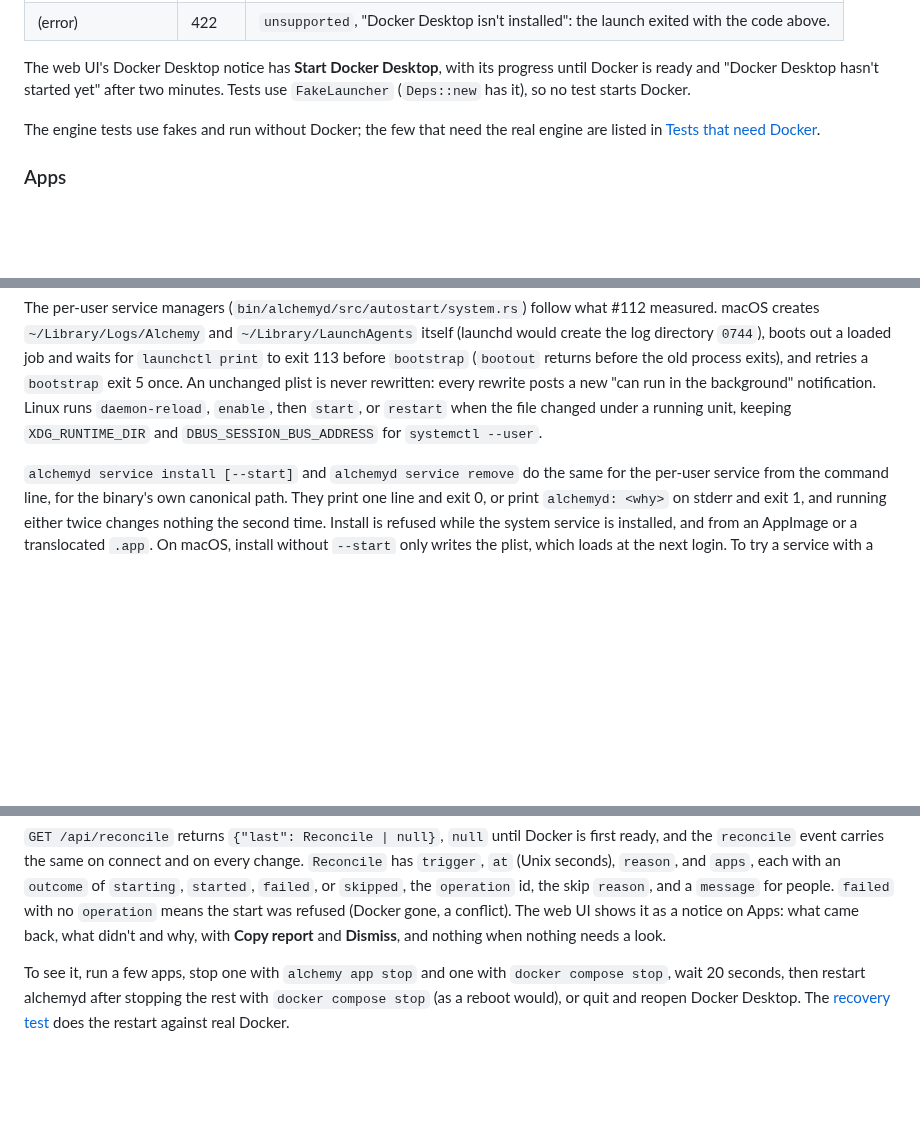
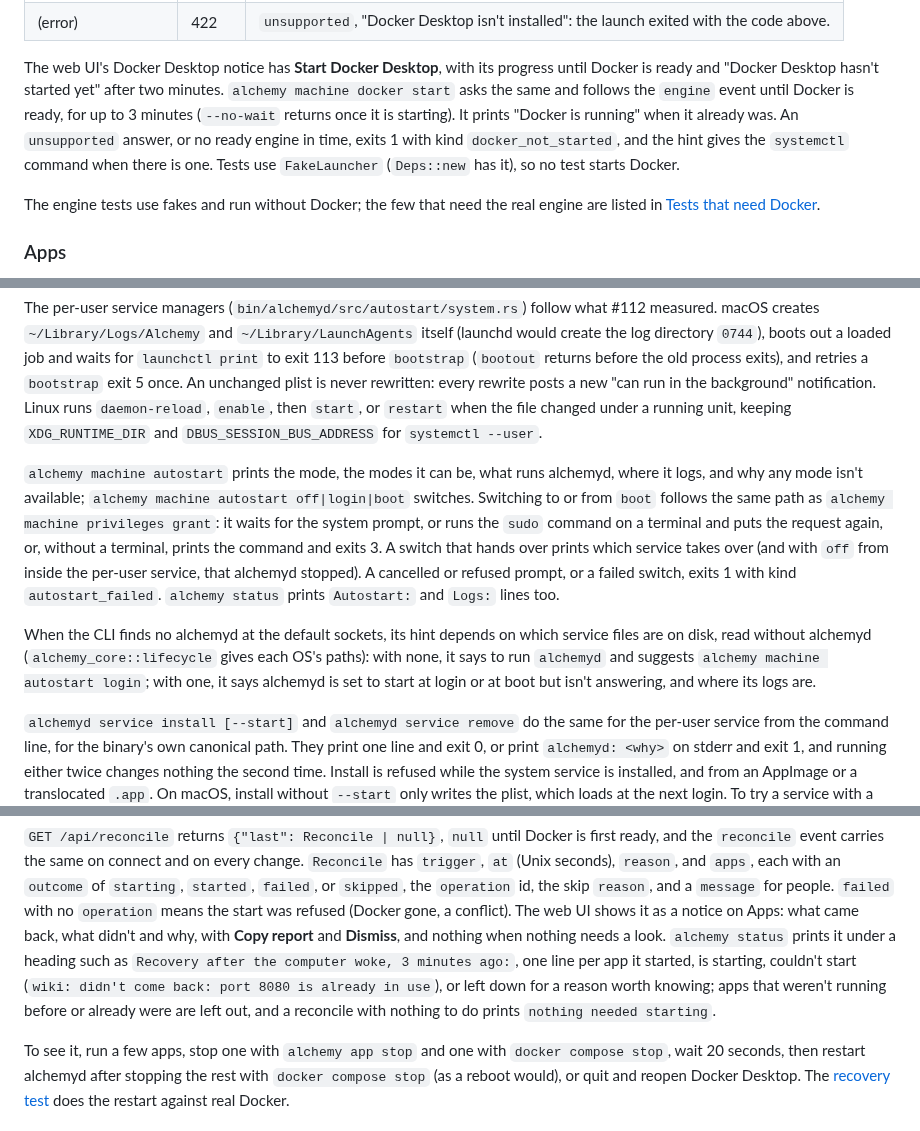
Before and after one commit to hostingaccessories/alchemy, a Markdown page: docs/DEVELOPMENT.md, 3 parts joined by grey strips. Drawn GitHub-style; blank space fills up the shorter version.

Commit message:
docs: describe alchemy machine autostart, alchemy machine docker start, recovery in alchemy status, and the hint when no alchemyd answers (#121)

```diff
--- a/docs/DEVELOPMENT.md
+++ b/docs/DEVELOPMENT.md
@@ -292,7 +292,12 @@ at once and the `engine` event reports the rest:
 
 The web UI's Docker Desktop notice has **Start Docker Desktop**, with its
 progress until Docker is ready and "Docker Desktop hasn't started yet"
-after two minutes. Tests use `FakeLauncher` (`Deps::new` has it), so no
+after two minutes. `alchemy machine docker start` asks the same and
+follows the `engine` event until Docker is ready, for up to 3 minutes
+(`--no-wait` returns once it is starting). It prints "Docker is running"
+when it already was. An `unsupported` answer, or no ready engine in time,
+exits 1 with kind `docker_not_started`, and the hint gives the
+`systemctl` command when there is one. Tests use `FakeLauncher` (`Deps::new` has it), so no
 test starts Docker.
 
 The engine tests use fakes and run without Docker; the few that need the
@@ -1143,6 +1148,25 @@ notification. Linux runs `daemon-reload`, `enable`, then `start`, or
 `restart` when the file changed under a running unit, keeping
 `XDG_RUNTIME_DIR` and `DBUS_SESSION_BUS_ADDRESS` for `systemctl --user`.
 
+`alchemy machine autostart` prints the mode, the modes it can be, what
+runs alchemyd, where it logs, and why any mode isn't available;
+`alchemy machine autostart off|login|boot` switches. Switching to or
+from `boot` follows the same path as `alchemy machine privileges grant`:
+it waits for the system prompt, or runs the `sudo` command on a terminal
+and puts the request again, or, without a terminal, prints the command
+and exits 3. A switch that hands over prints which service takes over
+(and with `off` from inside the per-user service, that alchemyd
+stopped). A cancelled or refused prompt, or a failed switch, exits 1
+with kind `autostart_failed`. `alchemy status` prints `Autostart:` and
+`Logs:` lines too.
+
+When the CLI finds no alchemyd at the default sockets, its hint depends
+on which service files are on disk, read without alchemyd
+(`alchemy_core::lifecycle` gives each OS's paths): with none, it says to
+run `alchemyd` and suggests `alchemy machine autostart login`; with one,
+it says alchemyd is set to start at login or at boot but isn't
+answering, and where its logs are.
+
 `alchemyd service install [--start]` and `alchemyd service remove` do
 the same for the per-user service from the command line, for the
 binary's own canonical path. They print one line and exit 0, or print
@@ -1249,7 +1273,13 @@ seconds), `reason`, and `apps`, each with an `outcome` of `starting`,
 and a `message` for people. `failed` with no `operation` means the start
 was refused (Docker gone, a conflict). The web UI shows it as a notice on
 Apps: what came back, what didn't and why, with **Copy report** and
-**Dismiss**, and nothing when nothing needs a look.
+**Dismiss**, and nothing when nothing needs a look. `alchemy status`
+prints it under a heading such as `Recovery after the computer woke, 3
+minutes ago:`, one line per app it started, is starting, couldn't start
+(`wiki: didn't come back: port 8080 is already in use`), or left down
+for a reason worth knowing; apps that weren't running before or already
+were are left out, and a reconcile with nothing to do prints `nothing
+needed starting`.
 
 To see it, run a few apps, stop one with `alchemy app stop` and one with
 `docker compose stop`, wait 20 seconds, then restart alchemyd after
```
Also changed, not shown: 1 other file.
